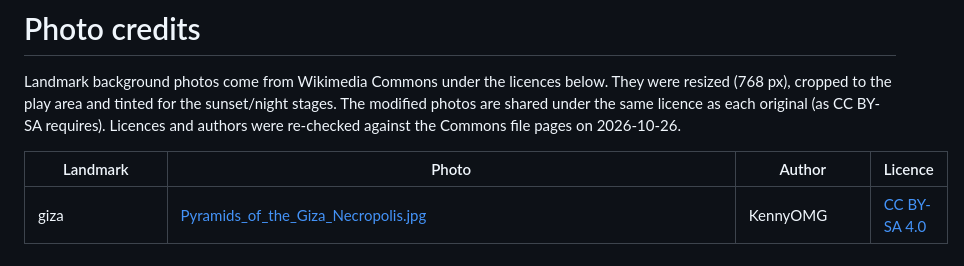
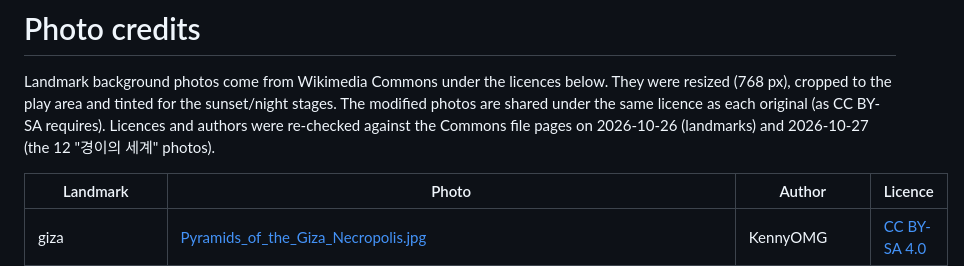
Before and after one commit to breton5797/breaker-3d, a Markdown page: CREDITS.md, the part around the change. Rendered like a GitHub page.

Commit message:
docs: note the check date of the 12 wonder photos
Co-Authored-By: Claude Opus 5.5 <noreply@anthropic.com>

```diff
--- a/CREDITS.md
+++ b/CREDITS.md
@@ -3,7 +3,7 @@
 Landmark background photos come from Wikimedia Commons under the licences below.
 They were resized (768 px), cropped to the play area and tinted for the sunset/night stages.
 The modified photos are shared under the same licence as each original (as CC BY-SA requires).
-Licences and authors were re-checked against the Commons file pages on 2026-10-26.
+Licences and authors were re-checked against the Commons file pages on 2026-10-26 (landmarks) and 2026-10-27 (the 12 "경이의 세계" photos).
 
 | Landmark | Photo | Author | Licence |
 |---|---|---|---|
```
